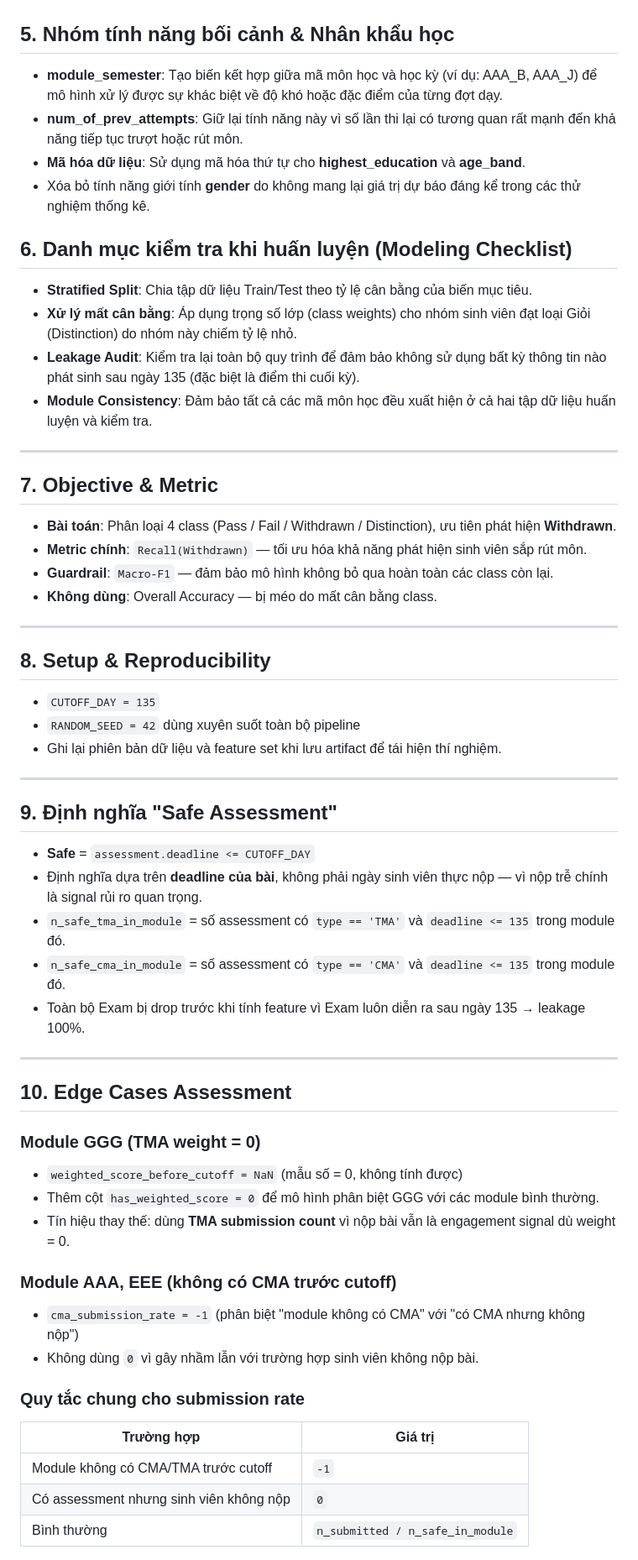
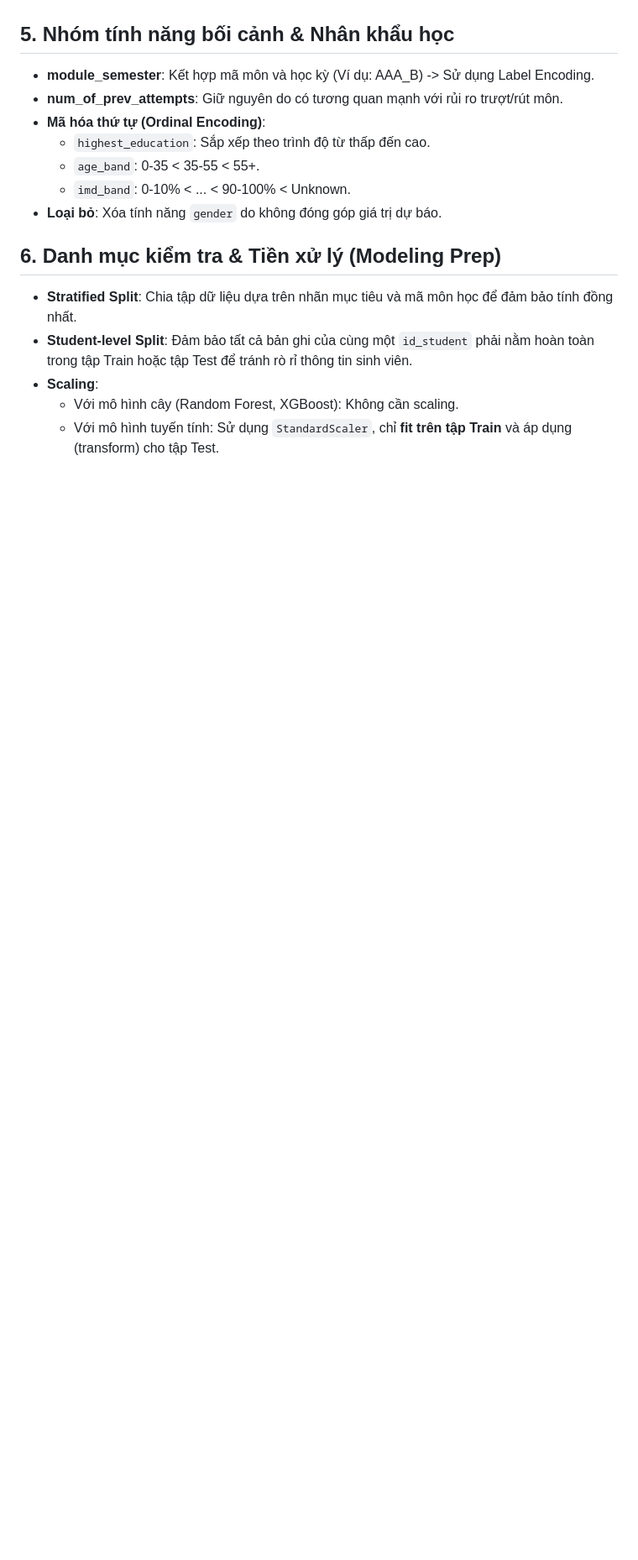
Before and after one commit to phuocindacs/CS-313-Data-Mining, a Markdown page: Notebook/feature_engineering.md, the part around one of its changes. Shown at 84% size. GitHub-like rendering; blank space fills up the shorter version.

```diff
--- a/Notebook/feature_engineering.md
+++ b/Notebook/feature_engineering.md
@@ -40,60 +50,17 @@ Chuẩn hóa dữ liệu đánh giá để đảm bảo tính công bằng giữ
 
 ## 5. Nhóm tính năng bối cảnh & Nhân khẩu học
-* **module_semester**: Tạo biến kết hợp giữa mã môn học và học kỳ (ví dụ: AAA_B, AAA_J) để mô hình xử lý được sự khác biệt về độ khó hoặc đặc điểm của từng đợt dạy.
-* **num_of_prev_attempts**: Giữ lại tính năng này vì số lần thi lại có tương quan rất mạnh đến khả năng tiếp tục trượt hoặc rút môn.
-* **Mã hóa dữ liệu**: Sử dụng mã hóa thứ tự cho **highest_education** và **age_band**.
-* Xóa bỏ tính năng giới tính **gender** do không mang lại giá trị dự báo đáng kể trong các thử nghiệm thống kê.
+* **module_semester**: Kết hợp mã môn và học kỳ (Ví dụ: AAA_B) -> Sử dụng Label Encoding.
+* **num_of_prev_attempts**: Giữ nguyên do có tương quan mạnh với rủi ro trượt/rút môn.
+* **Mã hóa thứ tự (Ordinal Encoding)**:
+   * `highest_education`: Sắp xếp theo trình độ từ thấp đến cao.
+   * `age_band`: 0-35 < 35-55 < 55+.
+   * `imd_band`: 0-10% < ... < 90-100% < Unknown.
+* **Loại bỏ**: Xóa tính năng `gender` do không đóng góp giá trị dự báo.
 
-## 6. Danh mục kiểm tra khi huấn luyện (Modeling Checklist)
-* **Stratified Split**: Chia tập dữ liệu Train/Test theo tỷ lệ cân bằng của biến mục tiêu.
-* **Xử lý mất cân bằng**: Áp dụng trọng số lớp (class weights) cho nhóm sinh viên đạt loại Giỏi (Distinction) do nhóm này chiếm tỷ lệ nhỏ.
-* **Leakage Audit**: Kiểm tra lại toàn bộ quy trình để đảm bảo không sử dụng bất kỳ thông tin nào phát sinh sau ngày 135 (đặc biệt là điểm thi cuối kỳ).
-* **Module Consistency**: Đảm bảo tất cả các mã môn học đều xuất hiện ở cả hai tập dữ liệu huấn luyện và kiểm tra.
+## 6. Danh mục kiểm tra & Tiền xử lý (Modeling Prep)
+* **Stratified Split**: Chia tập dữ liệu dựa trên nhãn mục tiêu và mã môn học để đảm bảo tính đồng nhất.
+* **Student-level Split**: Đảm bảo tất cả bản ghi của cùng một `id_student` phải nằm hoàn toàn trong tập Train hoặc tập Test để tránh rò rỉ thông tin sinh viên.
+* **Scaling**:
+    * Với mô hình cây (Random Forest, XGBoost): Không cần scaling.
+    * Với mô hình tuyến tính: Sử dụng `StandardScaler`, chỉ **fit trên tập Train** và áp dụng (transform) cho tập Test.
 
----
-
-## 7. Objective & Metric
-
-* **Bài toán**: Phân loại 4 class (Pass / Fail / Withdrawn / Distinction), ưu tiên phát hiện **Withdrawn**.
-* **Metric chính**: `Recall(Withdrawn)` — tối ưu hóa khả năng phát hiện sinh viên sắp rút môn.
-* **Guardrail**: `Macro-F1` — đảm bảo mô hình không bỏ qua hoàn toàn các class còn lại.
-* **Không dùng**: Overall Accuracy — bị méo do mất cân bằng class.
-
----
-
-## 8. Setup & Reproducibility
-
-* `CUTOFF_DAY = 135`
-* `RANDOM_SEED = 42` dùng xuyên suốt toàn bộ pipeline
-* Ghi lại phiên bản dữ liệu và feature set khi lưu artifact để tái hiện thí nghiệm.
-
----
-
-## 9. Định nghĩa "Safe Assessment"
-
-* **Safe** = `assessment.deadline <= CUTOFF_DAY`
-* Định nghĩa dựa trên **deadline của bài**, không phải ngày sinh viên thực nộp — vì nộp trễ chính là signal rủi ro quan trọng.
-* `n_safe_tma_in_module` = số assessment có `type == 'TMA'` và `deadline <= 135` trong module đó.
-* `n_safe_cma_in_module` = số assessment có `type == 'CMA'` và `deadline <= 135` trong module đó.
-* Toàn bộ Exam bị drop trước khi tính feature vì Exam luôn diễn ra sau ngày 135 → leakage 100%.
-
----
-
-## 10. Edge Cases Assessment
-
-### Module GGG (TMA weight = 0)
-* `weighted_score_before_cutoff = NaN` (mẫu số = 0, không tính được)
-* Thêm cột `has_weighted_score = 0` để mô hình phân biệt GGG với các module bình thường.
-* Tín hiệu thay thế: dùng **TMA submission count** vì nộp bài vẫn là engagement signal dù weight = 0.
-
-### Module AAA, EEE (không có CMA trước cutoff)
-* `cma_submission_rate = -1` (phân biệt "module không có CMA" với "có CMA nhưng không nộp")
-* Không dùng `0` vì gây nhầm lẫn với trường hợp sinh viên không nộp bài.
-
-### Quy tắc chung cho submission rate
-| Trường hợp | Giá trị |
-|---|---|
-| Module không có CMA/TMA trước cutoff | `-1` |
-| Có assessment nhưng sinh viên không nộp | `0` |
-| Bình thường | `n_submitted / n_safe_in_module` |
-
```
Also changed, not shown: other parts of Notebook/feature_engineering.md (+45 -80 lines).
